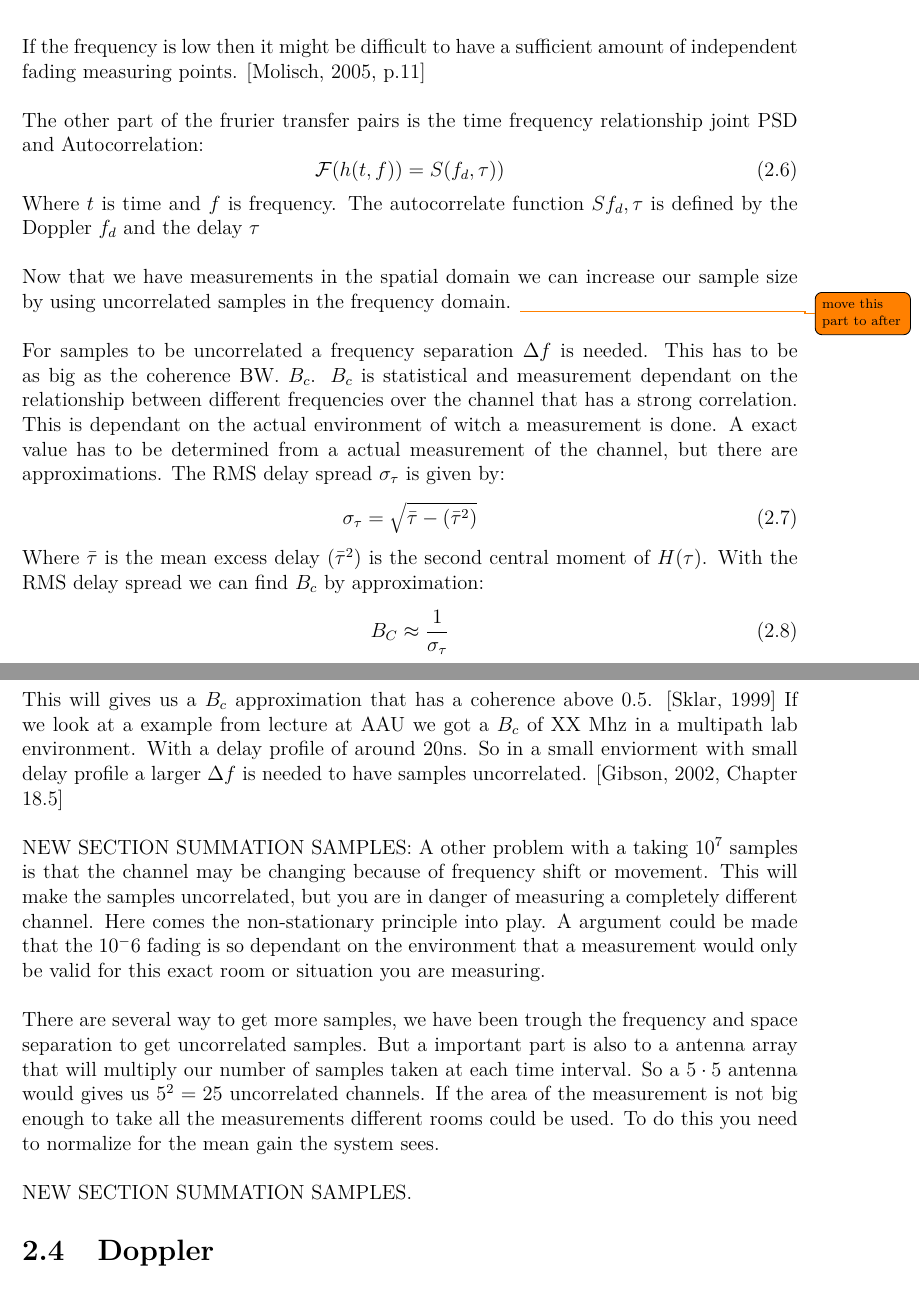
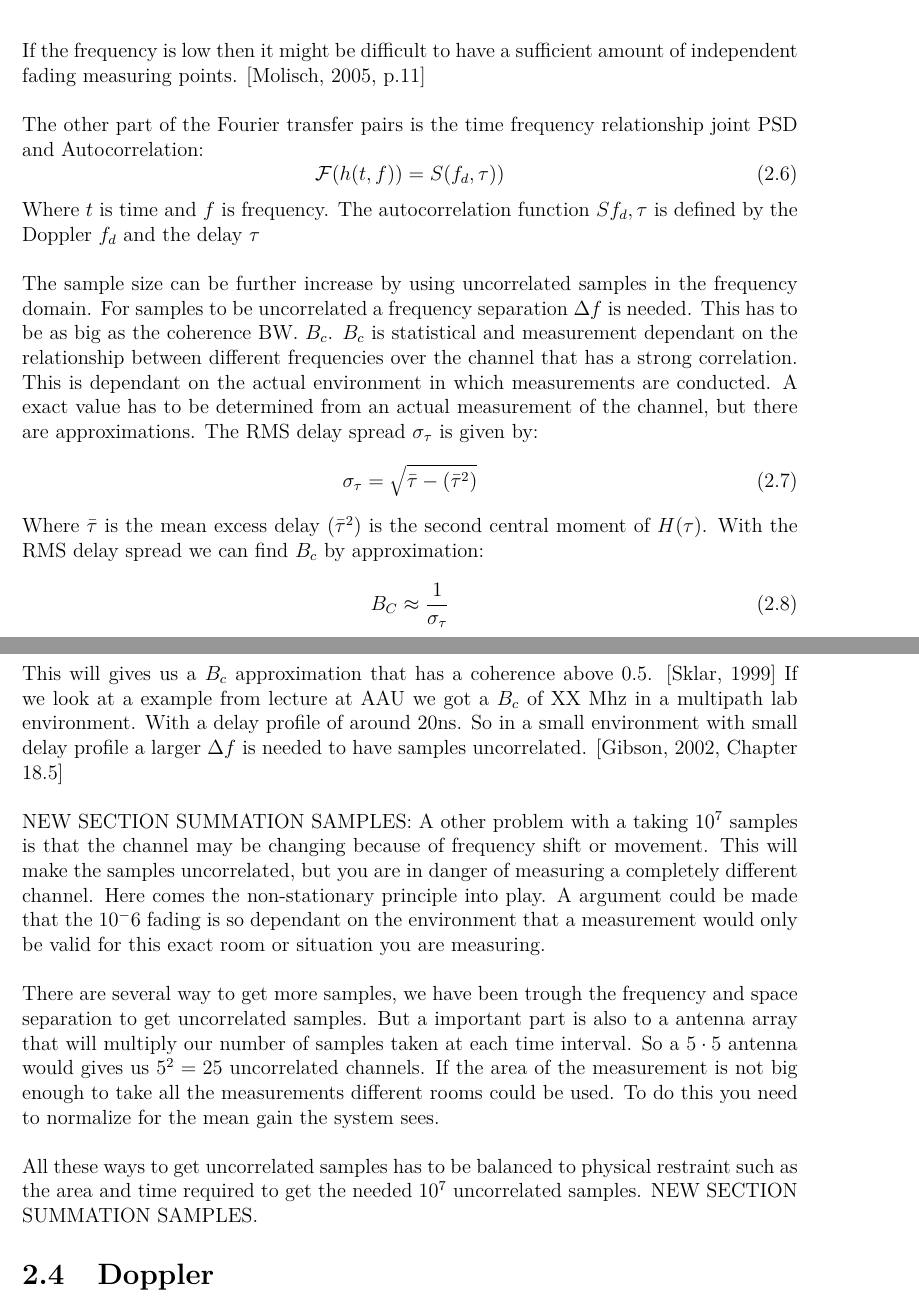
Before and after one commit to tkjj13/P8, a LaTeX thesis (report/main.tex, which reads report/chapter/channel.tex): two parts of pages 20 and 21 of 32, joined at a grey line, cut so that both start at the same text. Compiled offline with pdfLaTeX.

Commit message:
Fixed some spelling in Choerence BW part

```diff
--- a/report/chapter/channel.tex
+++ b/report/chapter/channel.tex
@@ -200,17 +200,15 @@ We want the correlation to be 0 so the fade is uncorrelated.
 
 If the frequency is low then it might be difficult to have a sufficient amount of independent fading measuring points. \citep[p.11]{UWMeasurement}
 
-The other part of the frurier transfer pairs is the time frequency relationship joint PSD and Autocorrelation:
+The other part of the Fourier transfer pairs is the time frequency relationship joint PSD and Autocorrelation:
 \begin{equation}
 \mathcal{F} ( h(t,f) ) =
  S(f_d,\tau) )
 \end{equation}
-Where $t$ is time and $f$ is frequency. The autocorrelate function $S{f_d,\tau}$ is defined by the Doppler $f_d$ and the delay $\tau$
+Where $t$ is time and $f$ is frequency. The autocorrelation function $S{f_d,\tau}$ is defined by the Doppler $f_d$ and the delay $\tau$
 
-Now that we have measurements in the spatial domain we can increase our sample size by using uncorrelated samples in the frequency domain.
-\todo {move this part to after}
-
-For samples to be uncorrelated a frequency separation $\Delta f$  is needed. This has to be as big as the coherence BW. $B_{c}$. $B_{c}$ is statistical and measurement dependant on the relationship between different frequencies over the channel that has a strong correlation. This is dependant on the actual environment of witch a measurement is done. A exact value has to be determined from  a actual measurement of the channel, but there are approximations. The RMS delay spread $\sigma_{\tau}$ is given by:
+The sample size can be further increase by using uncorrelated samples in the frequency domain.
+For samples to be uncorrelated a frequency separation $\Delta f$  is needed. This has to be as big as the coherence BW. $B_{c}$. $B_{c}$ is statistical and measurement dependant on the relationship between different frequencies over the channel that has a strong correlation. This is dependant on the actual environment in which measurements are conducted. A exact value has to be determined from  an actual measurement of the channel, but there are approximations. The RMS delay spread $\sigma_{\tau}$ is given by:
 \begin{equation}
 \sigma_{\tau} = \sqrt{\bar{\tau} - {(\bar{\tau}^{2})}}
 \end{equation}
@@ -221,7 +219,7 @@ B_C \approx \frac{1}{\sigma_{\tau}}
 \end{equation}
 This will gives us a $B_c$ approximation that has a coherence above 0.5.
 \citep{RayFadeHandbook}
-If we look at a example from lecture at AAU we got a $B_c$ of XX Mhz in a multipath lab environment. With a delay profile of around 20ns. So in a small enviorment with small delay profile a larger $\Delta f$ is needed to have samples uncorrelated.
+If we look at a example from lecture at AAU we got a $B_c$ of XX Mhz in a multipath lab environment. With a delay profile of around 20ns. So in a small environment with small delay profile a larger $\Delta f$ is needed to have samples uncorrelated.
 \citep[Chapter 18.5]{ComHandbook}
 
 
@@ -231,6 +229,7 @@ A other problem with a taking $10^7$ samples is that the channel may be changing
 
 There are several way to get more samples, we have been trough the frequency and space separation to get uncorrelated samples. But a important part is also to a antenna array that will multiply our number of samples taken at each time interval. So a $5\cdot 5$ antenna would gives us $5^2 = 25$ uncorrelated channels. If the area of the measurement is not big enough to take all the measurements different rooms could be used. To do this you need to normalize for the mean gain the system sees.
 
+All these ways to get uncorrelated samples has to be balanced to physical restraint such as the area and time required to get the needed $10^7$ uncorrelated samples.
 NEW SECTION SUMMATION SAMPLES.
 \section{Doppler}
 In the frequency domain we must have a bandwidth larger than our Doppler spread. Doppler spread is given by:
```
Also changed, not shown: report/chapter/channel.tex (2 more changed lines).
